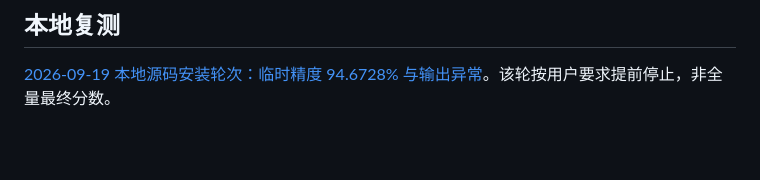
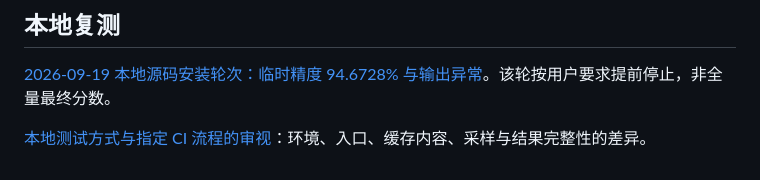
Before and after one commit to CXY-Katrina/workspace, a Markdown page: Qwen3-235B-acc/README.md, the part around the change. Rendered like a GitHub page; blank space fills up the shorter version.

Commit message:
docs: review Qwen3-235B local procedure against CI
Signed-off-by: CXY-Katrina <katrina.cxy@gmail.com>

```diff
--- a/Qwen3-235B-acc/README.md
+++ b/Qwen3-235B-acc/README.md
@@ -52,3 +52,5 @@
 ## 本地复测
 
 [2026-09-19 本地源码安装轮次：临时精度 94.6728% 与输出异常](local-20260919/README.md)。该轮按用户要求提前停止，非全量最终分数。
+
+[本地测试方式与指定 CI 流程的审视](ci-vs-local-review.md)：环境、入口、缓存内容、采样与结果完整性的差异。
```
Also changed, not shown: Qwen3-235B-acc/ci-vs-local-review.md (added, +55 -0 lines).
